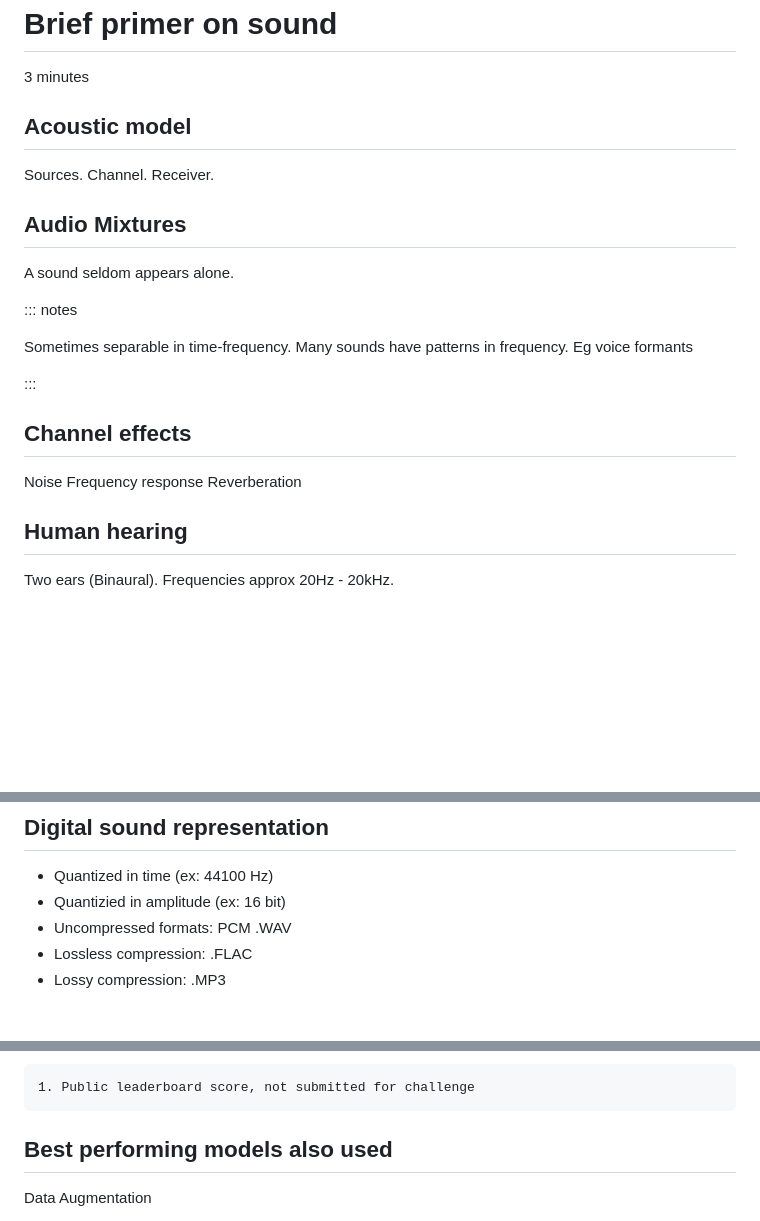
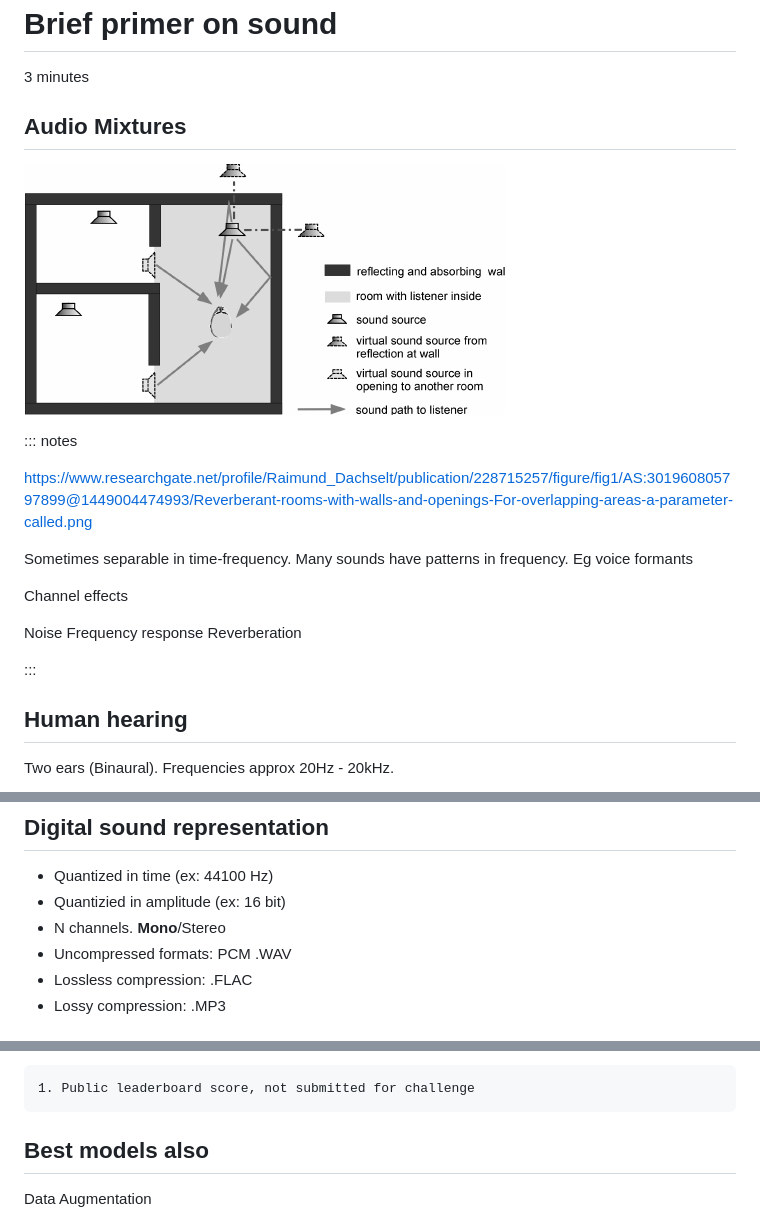
Before and after one commit to jonnor/datascience-master, a Markdown page: dat390/presentation.md, 3 parts joined by grey strips. Drawn GitHub-style; pictures changed too: dat390/images/sound-sources.png (added); blank space fills up the shorter version.

```diff
--- a/dat390/presentation.md
+++ b/dat390/presentation.md
@@ -164,23 +164,25 @@ Ecoacoustics. Measuring biodiversity.
 
 3 minutes
 
-## Acoustic model
-Sources. Channel. Receiver.
+## Audio Mixtures
 
-## Audio Mixtures
-A sound seldom appears alone.
+![](./images/sound-sources.png)
 
 ::: notes
+
+https://www.researchgate.net/profile/Raimund_Dachselt/publication/228715257/figure/fig1/AS:301960805797899@1449004474993/Reverberant-rooms-with-walls-and-openings-For-overlapping-areas-a-parameter-called.png
 
 Sometimes separable in time-frequency.
 Many sounds have patterns in frequency. Eg voice formants
 
-:::
+Channel effects
 
-## Channel effects
 Noise
 Frequency response
 Reverberation
+
+:::
+
 
 ## Human hearing
 
@@ -204,6 +206,7 @@ A non-linear system
 
 * Quantized in time (ex: 44100 Hz)
 * Quantizied in amplitude (ex: 16 bit)
+* N channels. **Mono**/Stereo
 * Uncompressed formats: PCM .WAV
 * Lossless compression: .FLAC
 * Lossy compression: .MP3
@@ -549,7 +552,7 @@ http://dcase.community/challenge2018/task-bird-audio-detection-results
 
     1. Public leaderboard score, not submitted for challenge
 
-## Best performing models also used
+## Best models also
 
 Data Augmentation
 
```
Also changed, not shown: other parts of dat390/presentation.md (+2 -2 lines), dat390/README.md (+1 -2 lines), 1 other file.
